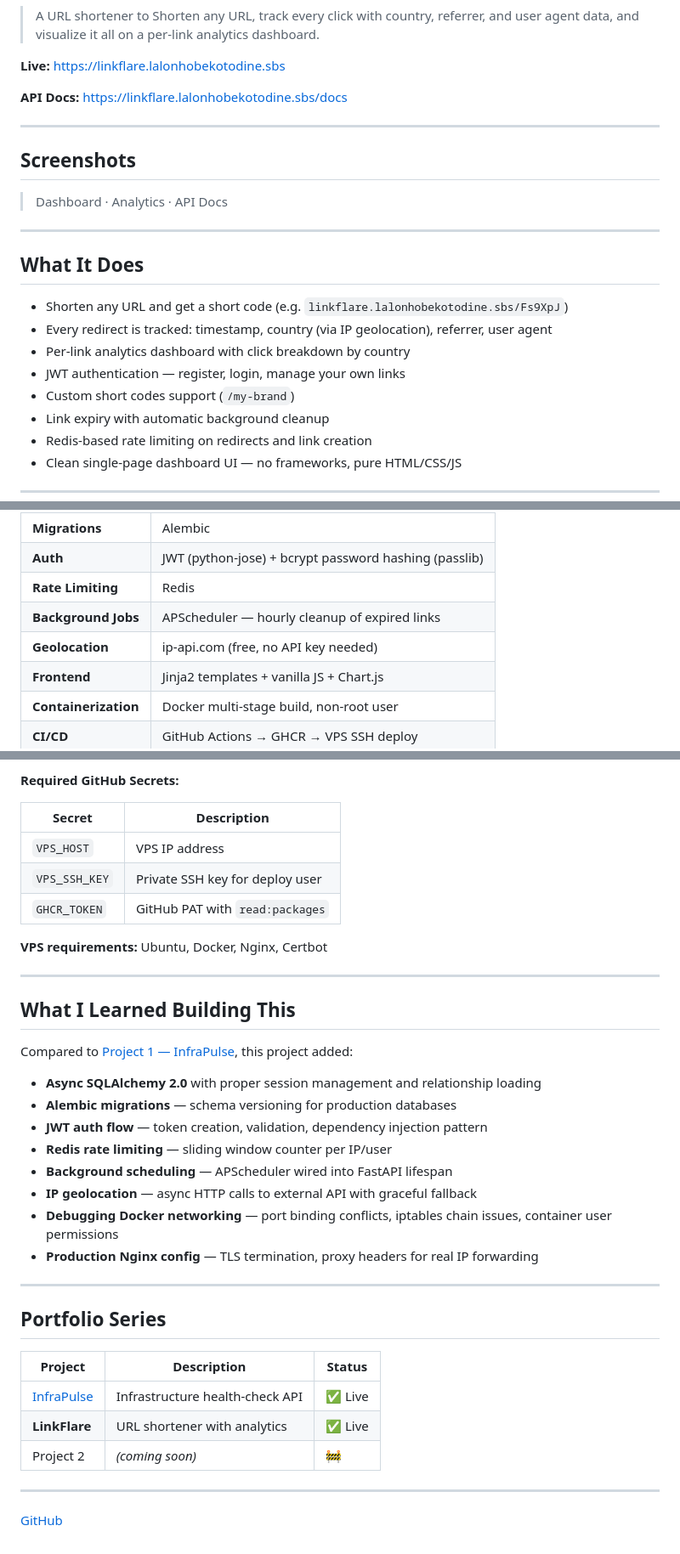
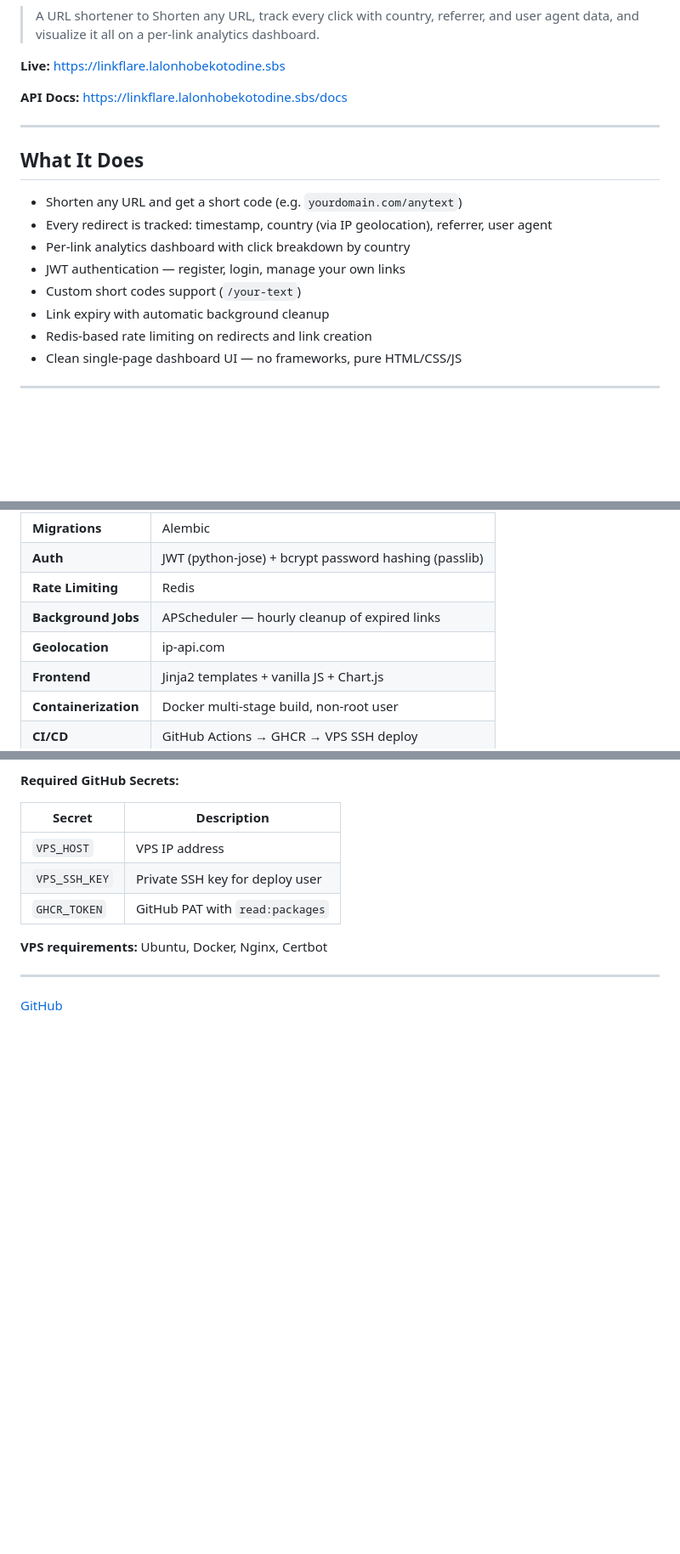
Before and after one commit to avsk-net/linkflare, a Markdown page: README.md, 3 parts joined by grey strips. Shown at 85% size. Drawn GitHub-style; blank space fills up the shorter version.

Commit message:
Revise README content and remove unnecessary sections
Updated the README to reflect changes in URL shortening and removed sections about learning experiences and portfolio.

```diff
--- a/README.md
+++ b/README.md
@@ -8,19 +8,13 @@
 
 ---
 
-## Screenshots
-
-> Dashboard · Analytics · API Docs
-
----
-
 ## What It Does
 
-- Shorten any URL and get a short code (e.g. `linkflare.lalonhobekotodine.sbs/Fs9XpJ`)
+- Shorten any URL and get a short code (e.g. `yourdomain.com/anytext`)
 - Every redirect is tracked: timestamp, country (via IP geolocation), referrer, user agent
 - Per-link analytics dashboard with click breakdown by country
 - JWT authentication — register, login, manage your own links
-- Custom short codes support (`/my-brand`)
+- Custom short codes support (`/your-text`)
 - Link expiry with automatic background cleanup
 - Redis-based rate limiting on redirects and link creation
 - Clean single-page dashboard UI — no frameworks, pure HTML/CSS/JS
@@ -37,7 +31,7 @@
 | **Auth** | JWT (python-jose) + bcrypt password hashing (passlib) |
 | **Rate Limiting** | Redis |
 | **Background Jobs** | APScheduler — hourly cleanup of expired links |
-| **Geolocation** | ip-api.com (free, no API key needed) |
+| **Geolocation** | ip-api.com |
 | **Frontend** | Jinja2 templates + vanilla JS + Chart.js |
 | **Containerization** | Docker multi-stage build, non-root user |
 | **CI/CD** | GitHub Actions → GHCR → VPS SSH deploy |
@@ -242,29 +236,4 @@ This project deploys automatically on every push to `main` via GitHub Actions:
 
 ---
 
-## What I Learned Building This
-
-Compared to [Project 1 — InfraPulse](https://github.com/avsk-net/infra-pulse), this project added:
-
-- **Async SQLAlchemy 2.0** with proper session management and relationship loading
-- **Alembic migrations** — schema versioning for production databases
-- **JWT auth flow** — token creation, validation, dependency injection pattern
-- **Redis rate limiting** — sliding window counter per IP/user
-- **Background scheduling** — APScheduler wired into FastAPI lifespan
-- **IP geolocation** — async HTTP calls to external API with graceful fallback
-- **Debugging Docker networking** — port binding conflicts, iptables chain issues, container user permissions
-- **Production Nginx config** — TLS termination, proxy headers for real IP forwarding
-
----
-
-## Portfolio Series
-
-| Project | Description | Status |
-|---|---|---|
-| [InfraPulse](https://github.com/avsk-net/infra-pulse) | Infrastructure health-check API | ✅ Live |
-| **LinkFlare** | URL shortener with analytics | ✅ Live |
-| Project 2 | *(coming soon)* | 🚧 |
-
----
-
 [GitHub](https://github.com/avsk-net)
```
Also changed, not shown: other parts of README.md (+1 -1 lines).
